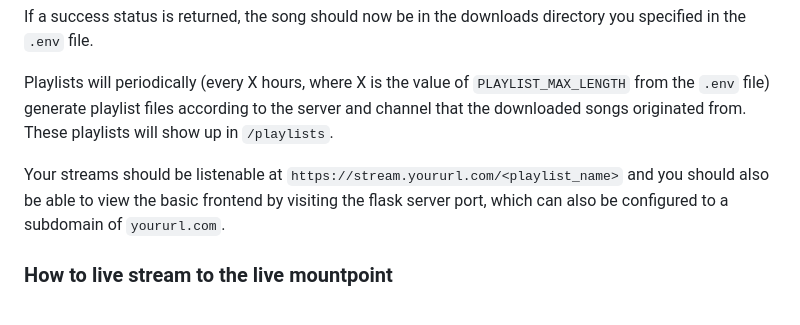
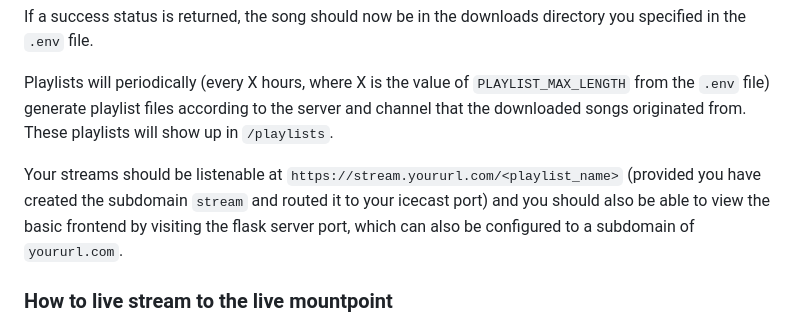
Before and after one commit to stonymf/bubble-radio, a Markdown page: README.md, the part around the change. Rendered like a GitHub page.

Commit message:
minor clarification

```diff
--- a/README.md
+++ b/README.md
@@ -80,7 +80,7 @@ If a success status is returned, the song should now be in the downloads directo
 
 Playlists will periodically (every X hours, where X is the value of `PLAYLIST_MAX_LENGTH` from the `.env` file) generate playlist files according to the server and channel that the downloaded songs originated from. These playlists will show up in `/playlists`.
 
-Your streams should be listenable at `https://stream.yoururl.com/<playlist_name>` and you should also be able to view the basic frontend by visiting the flask server port, which can also be configured to a subdomain of `yoururl.com`.
+Your streams should be listenable at `https://stream.yoururl.com/<playlist_name>` (provided you have created the subdomain `stream` and routed it to your icecast port) and you should also be able to view the basic frontend by visiting the flask server port, which can also be configured to a subdomain of `yoururl.com`.
 
 ### How to live stream to the live mountpoint
 
```
